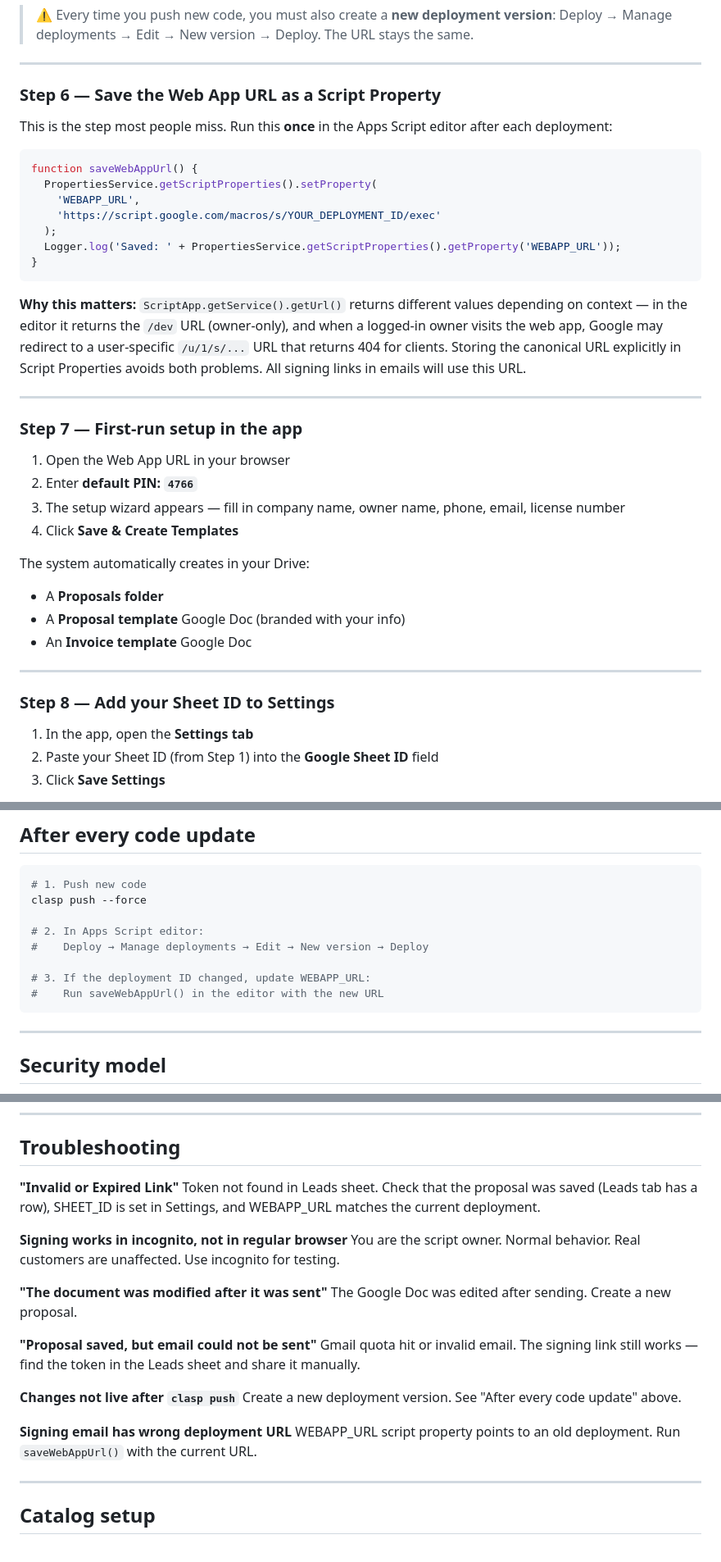
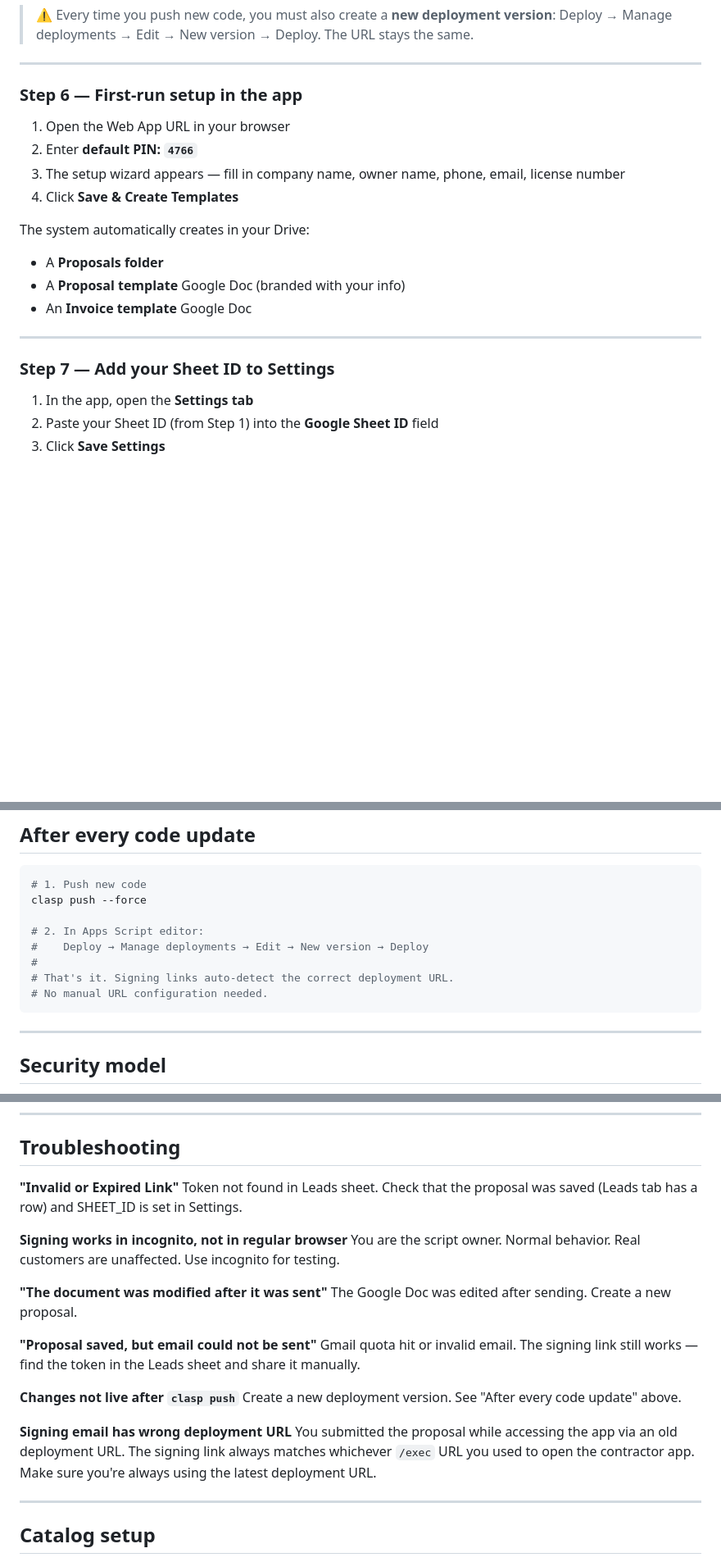
Before and after one commit to awesomefunda/roofing-proposal-system, a Markdown page: README.md, 3 parts joined by grey strips. Shown at 82% size. GitHub-like rendering; blank space fills up the shorter version.

````diff
--- a/README.md
+++ b/README.md
@@ -161,25 +161,7 @@ This grants the script access to Sheets, Docs, Drive, and Gmail.
 
 ---
 
-### Step 6 — Save the Web App URL as a Script Property
-
-This is the step most people miss. Run this **once** in the Apps Script editor after each deployment:
-
-```javascript
-function saveWebAppUrl() {
-  PropertiesService.getScriptProperties().setProperty(
-    'WEBAPP_URL',
-    'https://script.google.com/macros/s/YOUR_DEPLOYMENT_ID/exec'
-  );
-  Logger.log('Saved: ' + PropertiesService.getScriptProperties().getProperty('WEBAPP_URL'));
-}
-```
-
-**Why this matters:** `ScriptApp.getService().getUrl()` returns different values depending on context — in the editor it returns the `/dev` URL (owner-only), and when a logged-in owner visits the web app, Google may redirect to a user-specific `/u/1/s/...` URL that returns 404 for clients. Storing the canonical URL explicitly in Script Properties avoids both problems. All signing links in emails will use this URL.
-
----
-
-### Step 7 — First-run setup in the app
+### Step 6 — First-run setup in the app
 
 1. Open the Web App URL in your browser
 2. Enter **default PIN: `4766`**
@@ -193,7 +175,7 @@ The system automatically creates in your Drive:
 
 ---
 
-### Step 8 — Add your Sheet ID to Settings
+### Step 7 — Add your Sheet ID to Settings
 
 1. In the app, open the **Settings tab**
 2. Paste your Sheet ID (from Step 1) into the **Google Sheet ID** field
@@ -275,9 +257,9 @@ clasp push --force
 
 # 2. In Apps Script editor:
 #    Deploy → Manage deployments → Edit → New version → Deploy
-
-# 3. If the deployment ID changed, update WEBAPP_URL:
-#    Run saveWebAppUrl() in the editor with the new URL
+#
+# That's it. Signing links auto-detect the correct deployment URL.
+# No manual URL configuration needed.
 ```
 
 ---
@@ -339,7 +321,7 @@ The SHA-256 hash is locked at proposal creation. If you edit the Doc later, the
 ## Troubleshooting
 
 **"Invalid or Expired Link"**
-Token not found in Leads sheet. Check that the proposal was saved (Leads tab has a row), SHEET_ID is set in Settings, and WEBAPP_URL matches the current deployment.
+Token not found in Leads sheet. Check that the proposal was saved (Leads tab has a row) and SHEET_ID is set in Settings.
 
 **Signing works in incognito, not in regular browser**
 You are the script owner. Normal behavior. Real customers are unaffected. Use incognito for testing.
@@ -354,7 +336,7 @@ Gmail quota hit or invalid email. The signing link still works — find the toke
 Create a new deployment version. See "After every code update" above.
 
 **Signing email has wrong deployment URL**
-WEBAPP_URL script property points to an old deployment. Run `saveWebAppUrl()` with the current URL.
+You submitted the proposal while accessing the app via an old deployment URL. The signing link always matches whichever `/exec` URL you used to open the contractor app. Make sure you're always using the latest deployment URL.
 
 ---
 
````
